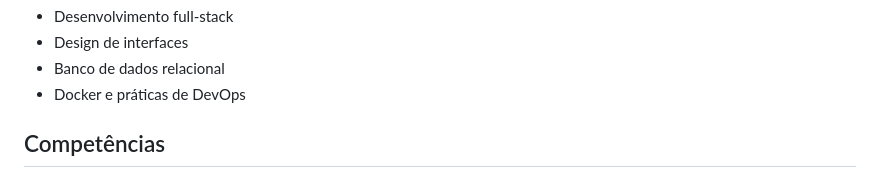
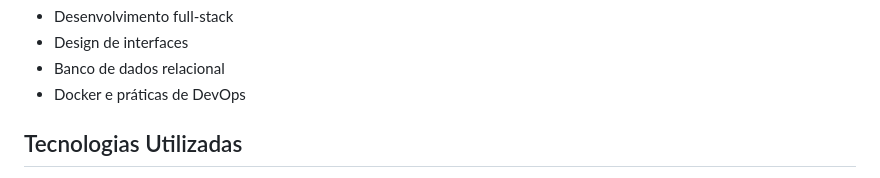
Before and after one commit to valdeircesario/Sistema-de-tragem, a Markdown page: README.md, the part around the change printed below. GitHub-like rendering.

Commit message:
Update README.md
novas

```diff
--- a/README.md
+++ b/README.md
@@ -35,5 +67,5 @@ Este sistema web foi desenvolvido para otimizar o agendamento de consultas em un
 - Banco de dados relacional
 - Docker e práticas de DevOps
 
-## Competências
+## Tecnologias Utilizadas
 
```
Also changed, not shown: other parts of README.md (+48 -9 lines).
